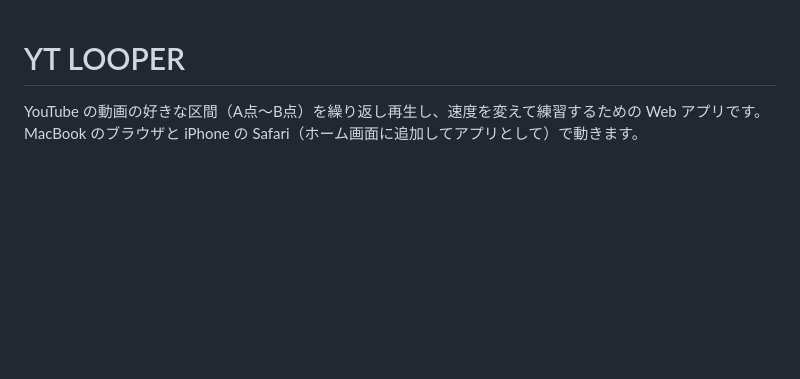
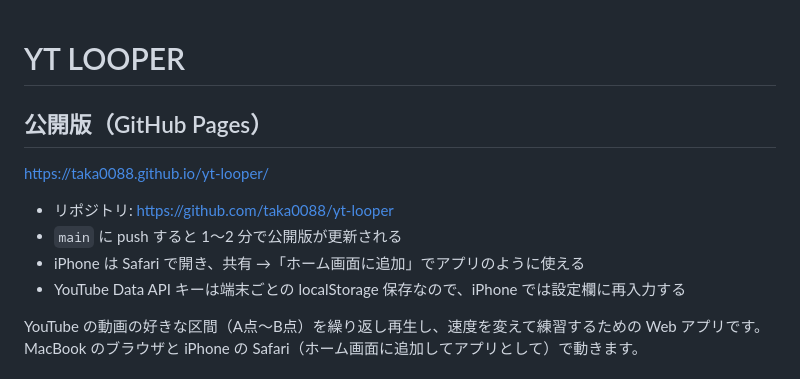
Before and after one commit to taka0088/yt-looper, a Markdown page: README.md, the part around the change. Rendered like a GitHub page; blank space fills up the shorter version.

Commit message:
README に公開版 URL を追記
Co-Authored-By: Claude Opus 5 <noreply@anthropic.com>

```diff
--- a/README.md
+++ b/README.md
@@ -1,4 +1,14 @@
 # YT LOOPER
+
+## 公開版（GitHub Pages）
+
+https://taka0088.github.io/yt-looper/
+
+- リポジトリ: https://github.com/taka0088/yt-looper
+- `main` に push すると 1〜2 分で公開版が更新される
+- iPhone は Safari で開き、共有 →「ホーム画面に追加」でアプリのように使える
+- YouTube Data API キーは端末ごとの localStorage 保存なので、iPhone では設定欄に再入力する
+
 
 YouTube の動画の好きな区間（A点〜B点）を繰り返し再生し、速度を変えて練習するための Web アプリです。
 MacBook のブラウザと iPhone の Safari（ホーム画面に追加してアプリとして）で動きます。
```
